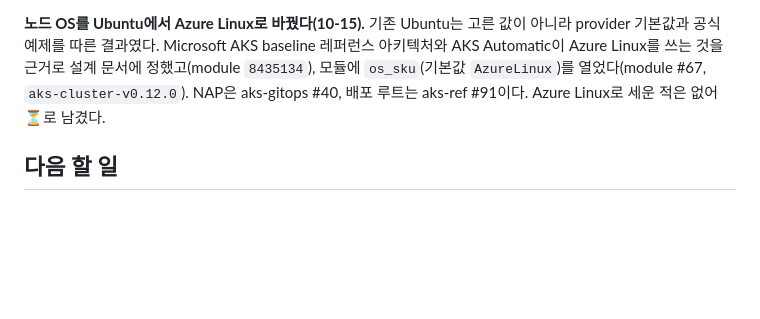
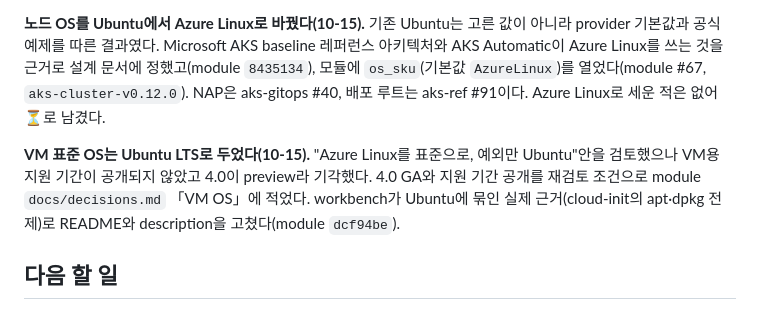
Before and after one commit to skax-ca/iac-module-library, a Markdown page: .claude/session.md, the part around the change. Rendered like a GitHub page; blank space fills up the shorter version.

Commit message:
docs(session): VM 표준 OS를 Ubuntu LTS로 둔 결정을 기록한다
Co-Authored-By: Claude Opus 5.5 <noreply@anthropic.com>

```diff
--- a/.claude/session.md
+++ b/.claude/session.md
@@ -24,6 +24,8 @@ session.md를 두지 않는다. 구조와 갱신 절차는 `.claude/rules/sessio
 
 **노드 OS를 Ubuntu에서 Azure Linux로 바꿨다(10-15).** 기존 Ubuntu는 고른 값이 아니라 provider 기본값과 공식 예제를 따른 결과였다. Microsoft AKS baseline 레퍼런스 아키텍처와 AKS Automatic이 Azure Linux를 쓰는 것을 근거로 설계 문서에 정했고(module `8435134`), 모듈에 `os_sku`(기본값 `AzureLinux`)를 열었다(module #67, `aks-cluster-v0.12.0`). NAP은 aks-gitops #40, 배포 루트는 aks-ref #91이다. Azure Linux로 세운 적은 없어 ⏳로 남겼다.
 
+**VM 표준 OS는 Ubuntu LTS로 두었다(10-15).** "Azure Linux를 표준으로, 예외만 Ubuntu"안을 검토했으나 VM용 지원 기간이 공개되지 않았고 4.0이 preview라 기각했다. 4.0 GA와 지원 기간 공개를 재검토 조건으로 module `docs/decisions.md` 「VM OS」에 적었다. workbench가 Ubuntu에 묶인 실제 근거(cloud-init의 apt·dpkg 전제)로 README와 description을 고쳤다(module `dcf94be`).
+
 ## 다음 할 일
 
 ### 지금
```
